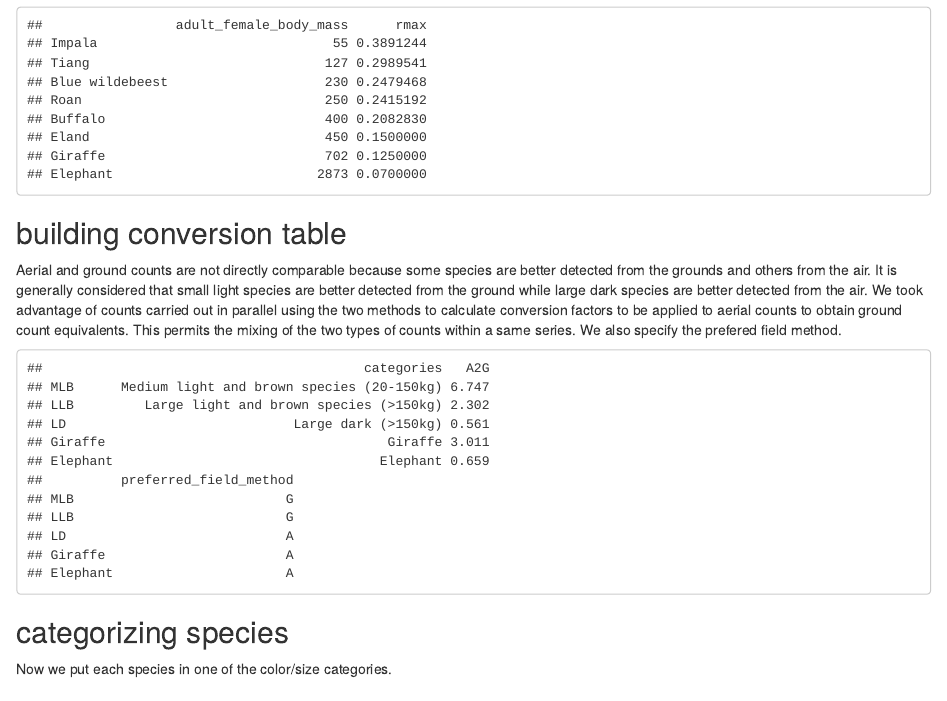
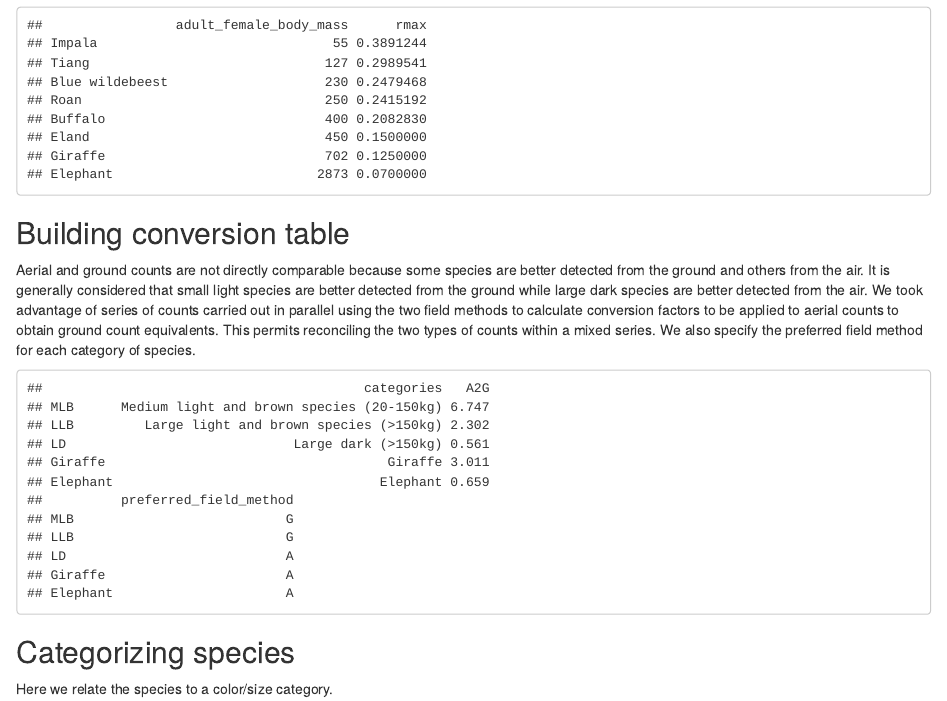
Before and after one commit to FRBCesab/popbayes, an R Markdown document (popbayes.Rmd): the page in a window 1100 px wide, from 340 px down. The pictures show the output file popbayes.html that the author committed with the source, opened offline.

Commit message:
small change in text popbayes.Rmd + rmax saved in species.RData in popbayes.Rmd

````diff
--- a/popbayes.Rmd
+++ b/popbayes.Rmd
@@ -19,7 +19,7 @@ Body masses are found in the litterature in publications such as Kingdon & Hoffm
 
 ```{r rmax}
 species_name <- c('Impala','Tiang','Blue wildebeest','Roan','Buffalo','Eland','Giraffe','Elephant')
-adult_female_body_mass <- c(55,127,230,250,400,450,702,2873)
+adult_female_body_mass <- c(55, 127, 230, 250, 400, 450, 702, 2873)
 species <- data.frame(adult_female_body_mass, row.names = species_name)
 species$rmax <- 1.375 * adult_female_body_mass^(-0.315)
 species['Eland','rmax'] <- 0.150 # Sinclair 1996
@@ -29,22 +30,22 @@ species
 ```
 
-## building conversion table
+## Building conversion table
 
-Aerial and ground counts are not directly comparable because some species are better detected from the grounds and others from the air. It is generally considered that small light species are better detected from the ground while large dark species are better detected from the air. We took advantage of counts carried out in parallel using the two methods to calculate conversion factors to be applied to aerial counts to obtain ground count equivalents. This permits the mixing of the two types of counts within a same series. We also specify the prefered field method.
+Aerial and ground counts are not directly comparable because some species are better detected from the ground and others from the air. It is generally considered that small light species are better detected from the ground while large dark species are better detected from the air. We took advantage of series of counts carried out in parallel using the two field methods to calculate conversion factors to be applied to aerial counts to obtain ground count equivalents. This permits reconciling the two types of counts within a mixed series. We also specify the preferred field method for each category of species.
 
 ```{r conversionA2G}
 categories <- c('Medium light and brown species (20-150kg)','Large light and brown species (>150kg)','Large dark (>150kg)','Giraffe','Elephant')
 short_name <- c('MLB','LLB','LD','Giraffe','Elephant')
-A2G <- c(6.747,2.302,0.561,3.011,0.659)
+A2G <- c(6.747, 2.302, 0.561, 3.011, 0.659)
 preferred_field_method <- c('G','G','A','A','A')
 conversion_A2G <- data.frame(categories, A2G, preferred_field_method, row.names = short_name)
 conversion_A2G
 save(conversion_A2G, file = 'data/conversion_A2G.Rdata')
 ```
 
-## categorizing species
+## Categorizing species
 
-Now we put each species in one of the color/size categories.
+Here we relate the species to a color/size category.
 
 ```{r}
 
````
Also changed, not shown: data/mammals.RData, popbayes.html, popbayes.Rmd (1 more changed lines).
